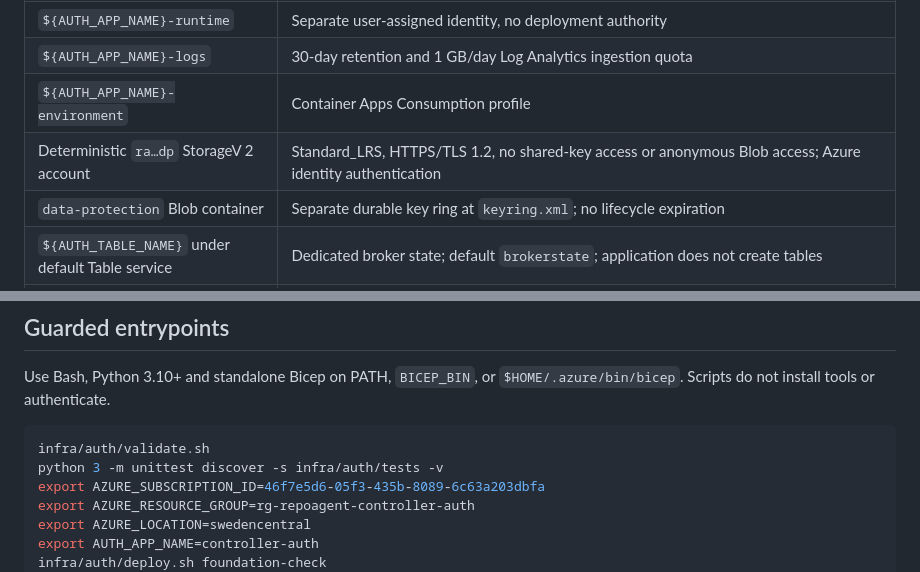
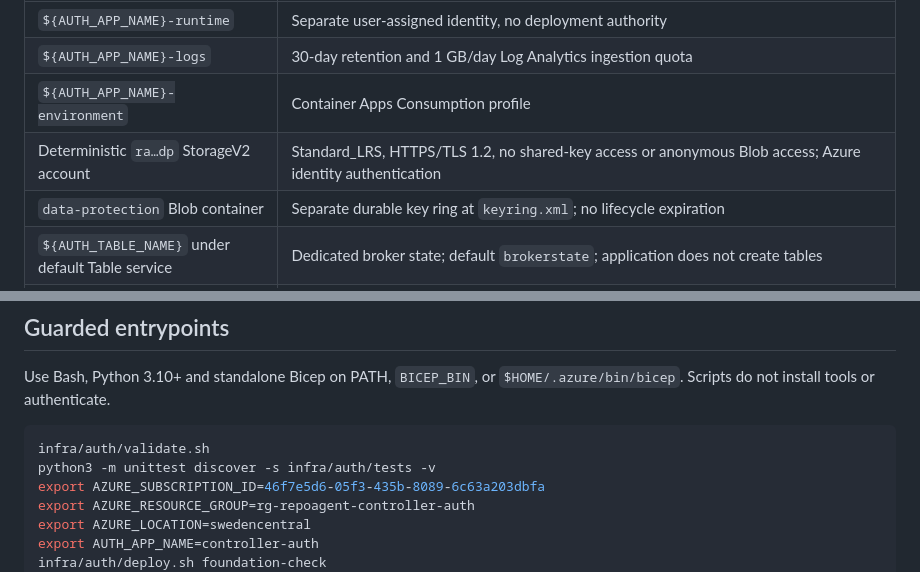
Before and after one commit to repoagent/controller, a Markdown page: docs/auth-infrastructure.md, 2 parts joined by grey strips. Drawn GitHub-style.

Commit message:
docs: clarify executable infrastructure verification command

````diff
--- a/docs/auth-infrastructure.md
+++ b/docs/auth-infrastructure.md
@@ -11,7 +11,7 @@
 | `${AUTH_APP_NAME}-runtime` | Separate user-assigned identity, no deployment authority |
 | `${AUTH_APP_NAME}-logs` | 30-day retention and 1 GB/day Log Analytics ingestion quota |
 | `${AUTH_APP_NAME}-environment` | Container Apps Consumption profile |
-| Deterministic `ra…dp` StorageV 2 account | Standard_LRS, HTTPS/TLS 1.2, no shared-key access or anonymous Blob access; Azure identity authentication |
+| Deterministic `ra…dp` StorageV2 account | Standard_LRS, HTTPS/TLS 1.2, no shared-key access or anonymous Blob access; Azure identity authentication |
 | `data-protection` Blob container | Separate durable key ring at `keyring.xml`; no lifecycle expiration |
 | `${AUTH_TABLE_NAME}` under default Table service | Dedicated broker state; default `brokerstate`; application does not create tables |
 | Deterministic `ra-…-kv` Key Vault | Empty, RBAC-enabled, 90-day soft delete and purge protection |
@@ -27,7 +27,7 @@ Use Bash, Python 3.10+ and standalone Bicep on PATH, `BICEP_BIN`, or `$HOME/.azu
 
 ```sh
 infra/auth/validate.sh
-python 3 -m unittest discover -s infra/auth/tests -v
+python3 -m unittest discover -s infra/auth/tests -v
 export AZURE_SUBSCRIPTION_ID=46f7e5d6-05f3-435b-8089-6c63a203dbfa
 export AZURE_RESOURCE_GROUP=rg-repoagent-controller-auth
 export AZURE_LOCATION=swedencentral
````
